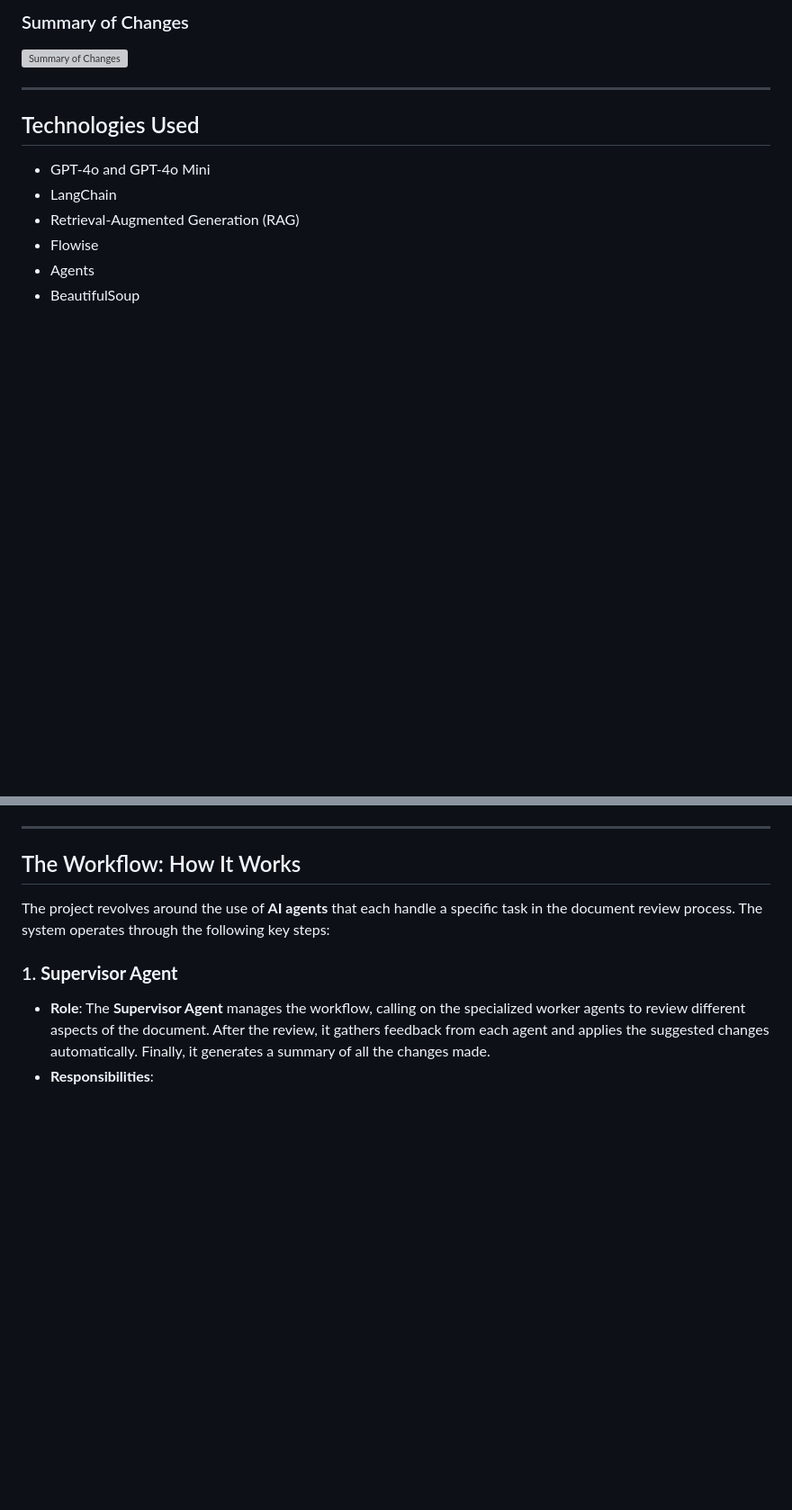
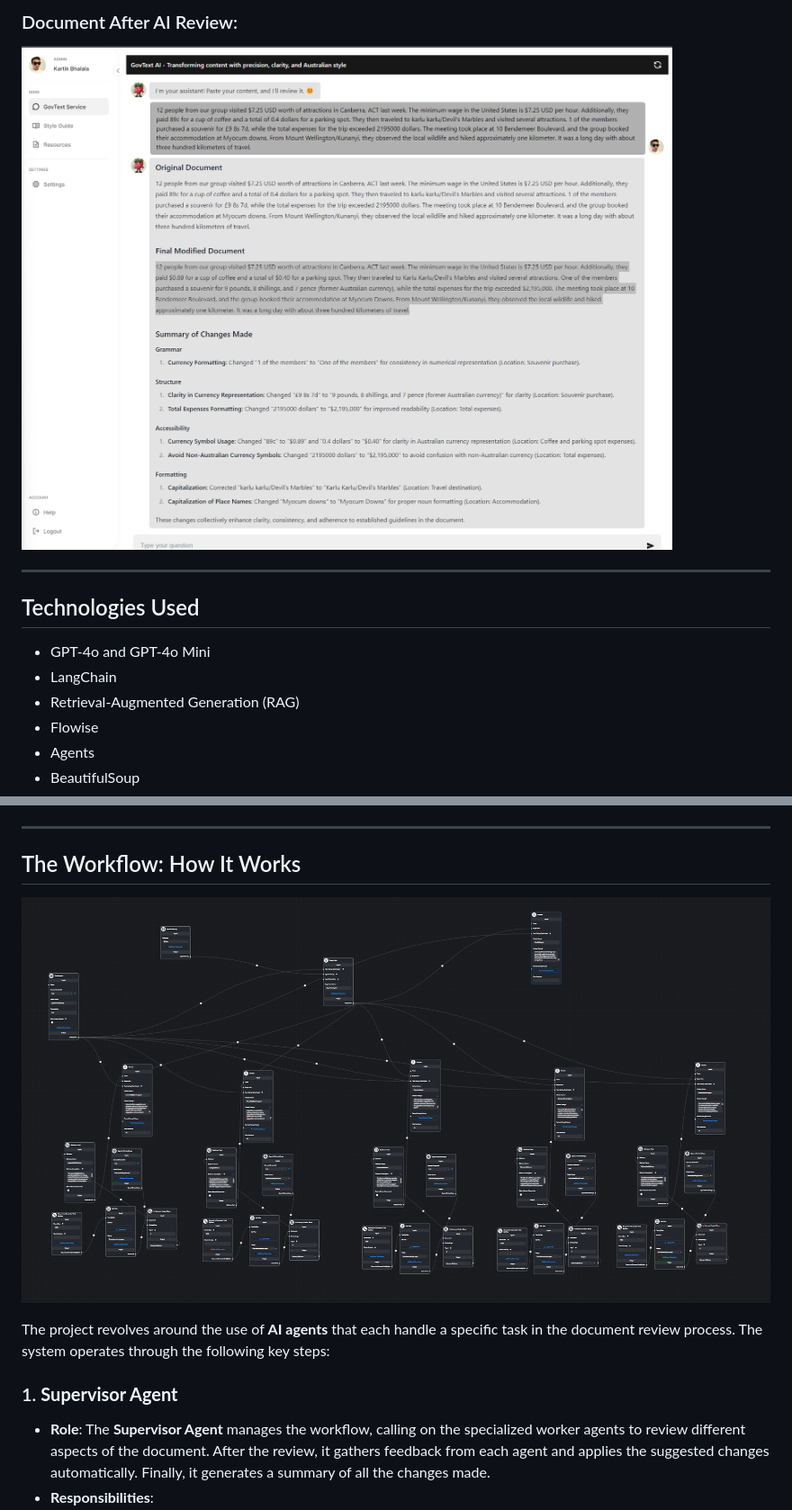
Before and after one commit to kartikbhalala/GovHack2024, a Markdown page: README.md, 2 parts joined by grey strips. Shown at 90% size. Drawn GitHub-style; pictures changed too: images/finaloutput.png (added), images/flow.png (added); blank space fills up the shorter version; grey boxes are pictures that could not be loaded.

```diff
--- a/README.md
+++ b/README.md
@@ -37,6 +37,6 @@ The aim of this project is to provide government organizations with an automated
 
-### Summary of Changes
-![Summary of Changes](docs/summary-of-changes.png)
+### Document After AI Review:
+![Summary of Changes](images/finaloutput.png)
 
 ---
 
@@ -55,6 +55,9 @@ The aim of this project is to provide government organizations with an automated
 ---
 
 ## The Workflow: How It Works
+
+![flow](images/flow.png)
+
 
 The project revolves around the use of **AI agents** that each handle a specific task in the document review process. The system operates through the following key steps:
 
```
Also changed, not shown: other parts of README.md (+32 -5 lines), images/first.png (added), images/login.jpeg (added).
